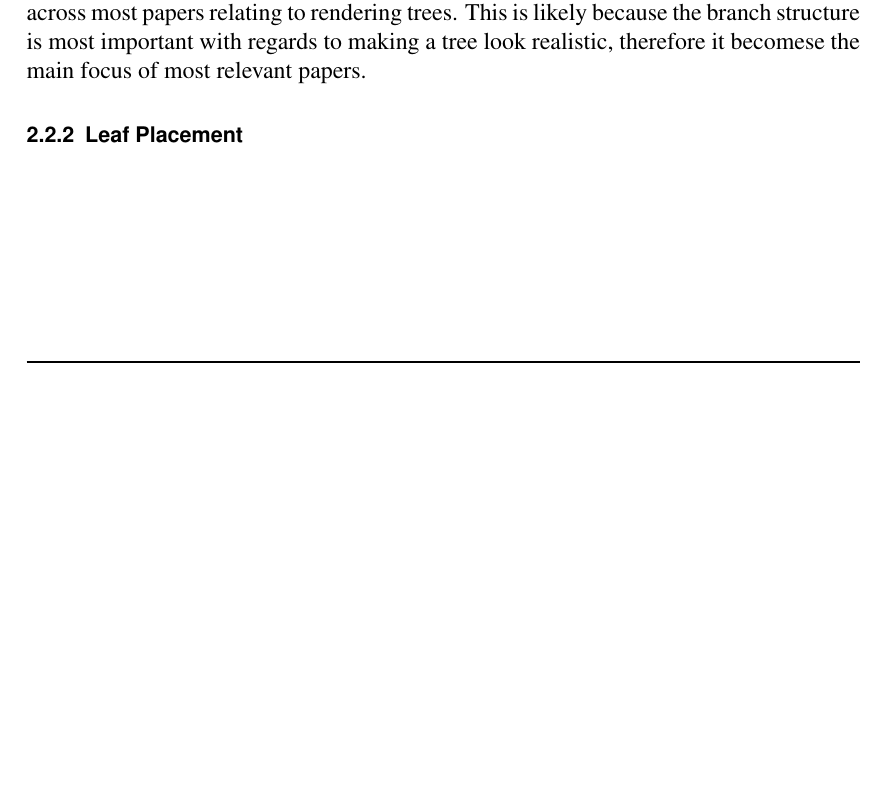
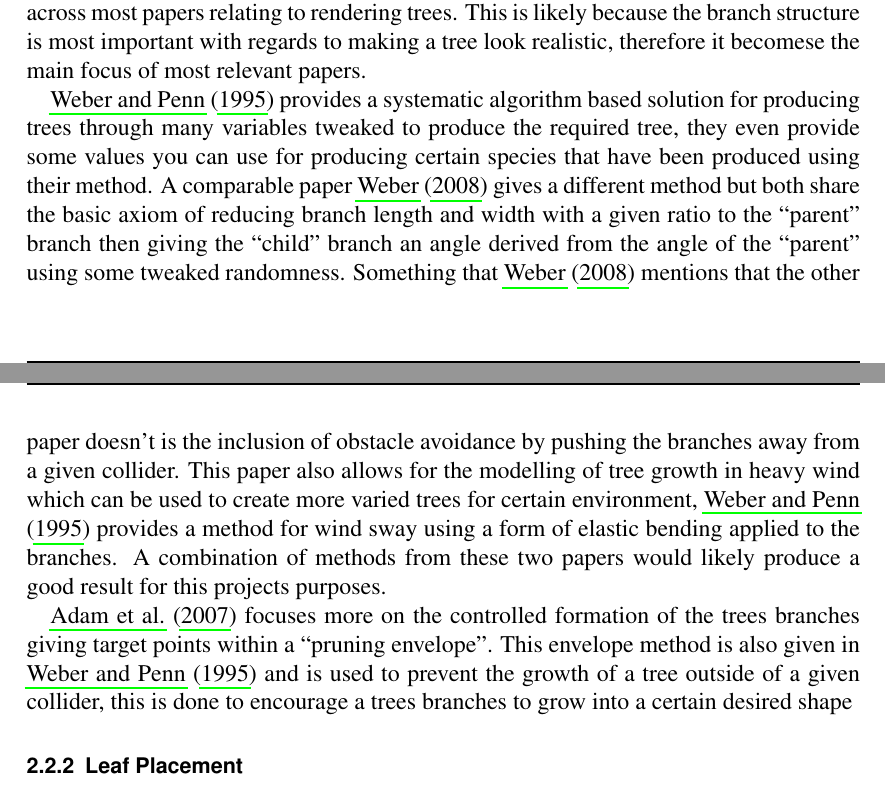
Before and after one commit to Tom-1506/-LaTeX-Docs, a LaTeX document (LiteratureReview/LiteratureReview.tex): part of page 4 of 6 before the commit and two parts of pages 4 and 5 of 7 after it, the two joined at a grey line, cut so that both start at the same text, the shorter picture padded with empty space. The pictures show the PDF file LiteratureReview/LiteratureReview.pdf that the author committed with the source.

Commit message:
WIP branch structure comparison

```diff
--- a/LiteratureReview/LiteratureReview.tex
+++ b/LiteratureReview/LiteratureReview.tex
@@ -126,7 +126,26 @@ subject.
 The branching structure of rendered trees is the most commonly talked about subject
 across most papers relating to rendering trees. This is likely because the branch
 structure is most important with regards to making a tree look realistic, therefore
-it becomese the main focus of most relevant papers.
+it becomese the main focus of most relevant papers. \par
+\cite{10.1145/218380.218427} provides a systematic algorithm based solution for
+producing trees through many variables tweaked to produce the required tree, they
+even provide some values you can use for producing certain species that have been
+produced using their method. A comparable paper \cite{4497899} gives a different
+method but both share the basic axiom of reducing branch length and width with a
+given ratio to the ``parent'' branch then giving the ``child'' branch an angle
+derived from the angle of the ``parent'' using some tweaked randomness. Something
+that \cite{4497899} mentions that the other paperA doesn't is the inclusion of
+obstacle avoidance by pushing the branches away from a given collider. This paper
+also allows for the modelling of tree growth in heavy wind which can be used to
+create more varied trees for certain environment, \cite{10.1145/218380.218427}
+provides a method for wind sway using a form of elastic bending applied to the
+branches. A combination of methods from these two papers would likely produce a
+good result for this projects purposes. \par
+\cite{colonization} focuses more on the controlled formation of the trees branches
+giving target points within a ``pruning envelope''. This envelope method is also
+given in \cite{10.1145/218380.218427} and is used to prevent the growth of a tree
+outside of a given collider, this is done to encourage a trees branches to grow
+into a certain desired shape
 
 \subsubsection{Leaf Placement}
 
```
Also changed, not shown: LiteratureReview/LiteratureReview.pdf.
